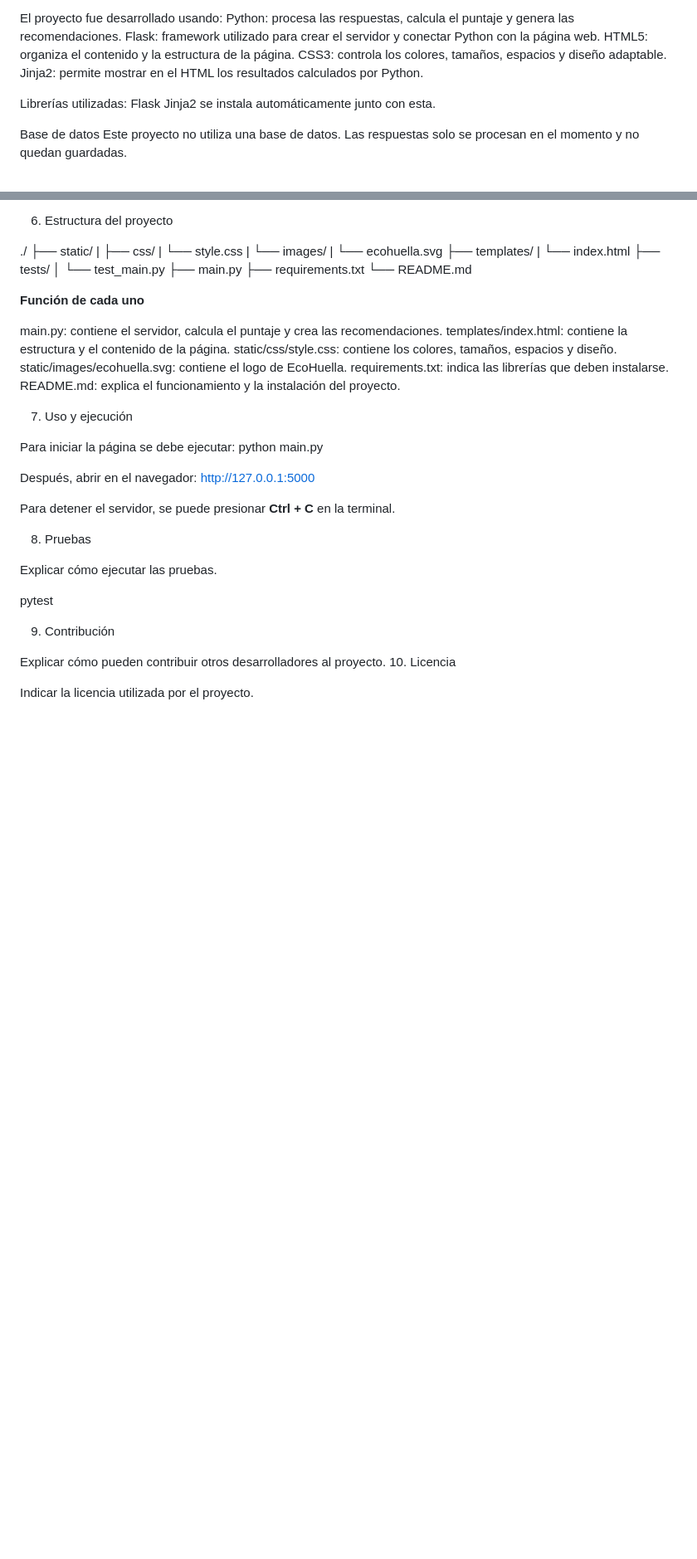
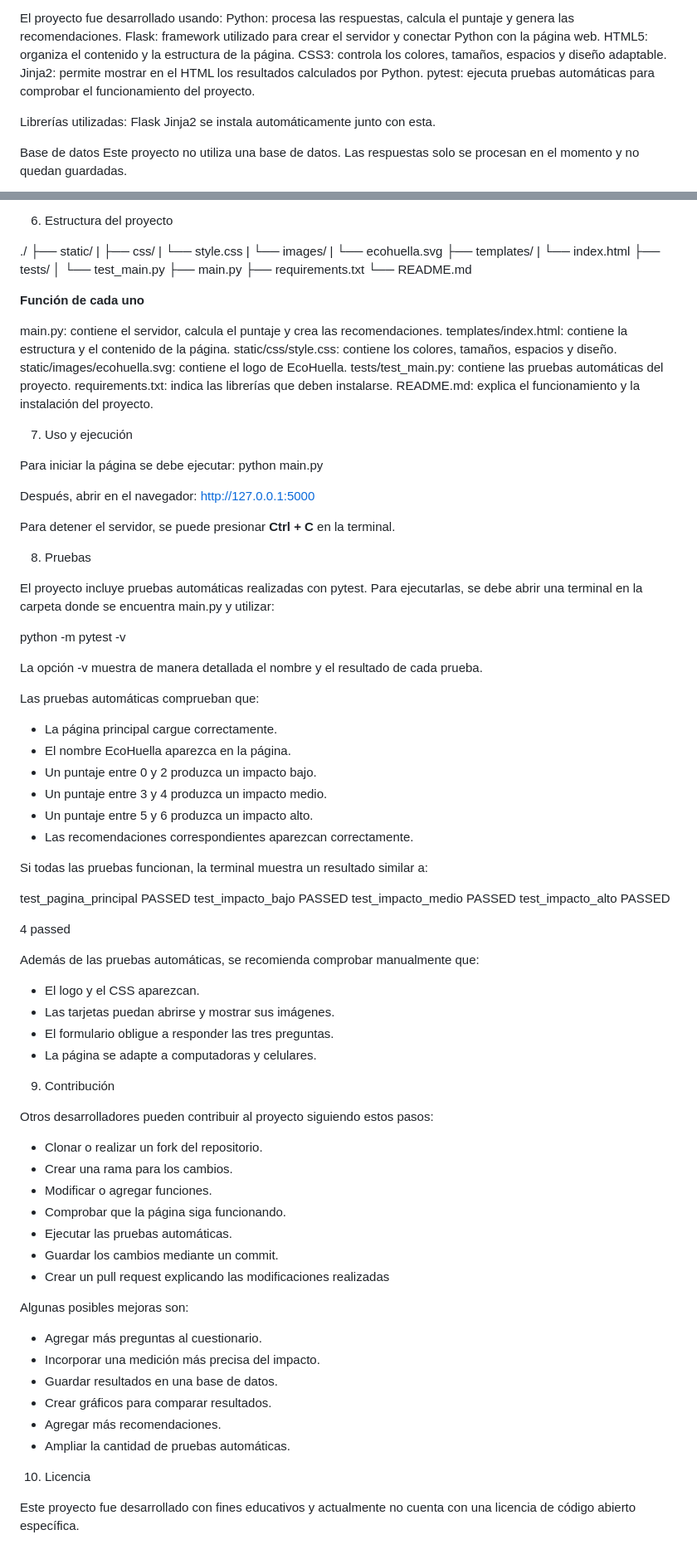
Before and after one commit to Gianna85738273/Cambio-clim-tico, a Markdown page: README.md, 2 parts joined by grey strips. Shown at 83% size. Drawn GitHub-style; blank space fills up the shorter version.

Commit message:
Update README with pytest details and test instructions
Added pytest information and test execution instructions to the README.

```diff
--- a/README.md
+++ b/README.md
@@ -20,6 +20,7 @@ El proyecto fue desarrollado usando:
     HTML5: organiza el contenido y la estructura de la página.
     CSS3: controla los colores, tamaños, espacios y diseño adaptable.
     Jinja2: permite mostrar en el HTML los resultados calculados por Python.
+    pytest: ejecuta pruebas automáticas para comprobar el funcionamiento del proyecto.
 
 Librerías utilizadas:
     Flask
@@ -97,6 +98,7 @@ main.py: contiene el servidor, calcula el puntaje y crea las recomendaciones.
 templates/index.html: contiene la estructura y el contenido de la página.
 static/css/style.css: contiene los colores, tamaños, espacios y diseño.
 static/images/ecohuella.svg: contiene el logo de EcoHuella.
+tests/test_main.py: contiene las pruebas automáticas del proyecto.
 requirements.txt: indica las librerías que deben instalarse.
 README.md: explica el funcionamiento y la instalación del proyecto.
 
@@ -112,13 +114,58 @@ Para detener el servidor, se puede presionar **Ctrl + C** en la terminal.
 
 8. Pruebas
 
-Explicar cómo ejecutar las pruebas.
+El proyecto incluye pruebas automáticas realizadas con pytest. Para ejecutarlas, se debe abrir una terminal en la carpeta donde se encuentra main.py y utilizar:
 
-pytest
+python -m pytest -v
+
+La opción -v muestra de manera detallada el nombre y el resultado de cada prueba.
+
+Las pruebas automáticas comprueban que:
+
+- La página principal cargue correctamente.
+- El nombre EcoHuella aparezca en la página.
+- Un puntaje entre 0 y 2 produzca un impacto bajo.
+- Un puntaje entre 3 y 4 produzca un impacto medio.
+- Un puntaje entre 5 y 6 produzca un impacto alto.
+- Las recomendaciones correspondientes aparezcan correctamente.
+
+Si todas las pruebas funcionan, la terminal muestra un resultado similar a:
+
+test_pagina_principal PASSED
+test_impacto_bajo PASSED
+test_impacto_medio PASSED
+test_impacto_alto PASSED
+
+4 passed
+
+Además de las pruebas automáticas, se recomienda comprobar manualmente que:
+
+- El logo y el CSS aparezcan.
+- Las tarjetas puedan abrirse y mostrar sus imágenes.
+- El formulario obligue a responder las tres preguntas.
+- La página se adapte a computadoras y celulares.
 
 9. Contribución
 
-Explicar cómo pueden contribuir otros desarrolladores al proyecto.
+Otros desarrolladores pueden contribuir al proyecto siguiendo estos pasos:
+
+- Clonar o realizar un fork del repositorio.
+- Crear una rama para los cambios.
+- Modificar o agregar funciones.
+- Comprobar que la página siga funcionando.
+- Ejecutar las pruebas automáticas.
+- Guardar los cambios mediante un commit.
+- Crear un pull request explicando las modificaciones realizadas
+
+Algunas posibles mejoras son:
+
+- Agregar más preguntas al cuestionario.
+- Incorporar una medición más precisa del impacto.
+- Guardar resultados en una base de datos.
+- Crear gráficos para comparar resultados.
+- Agregar más recomendaciones.
+- Ampliar la cantidad de pruebas automáticas.
+
 10. Licencia
 
-Indicar la licencia utilizada por el proyecto.
+Este proyecto fue desarrollado con fines educativos y actualmente no cuenta con una licencia de código abierto específica.
```
